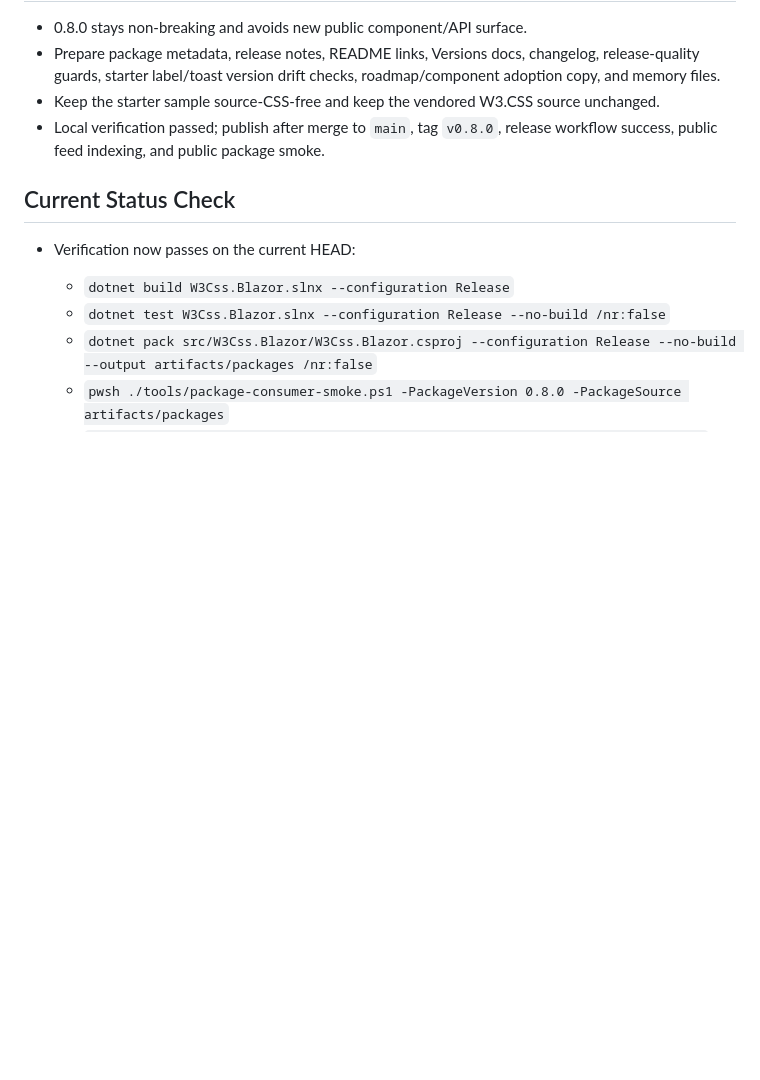
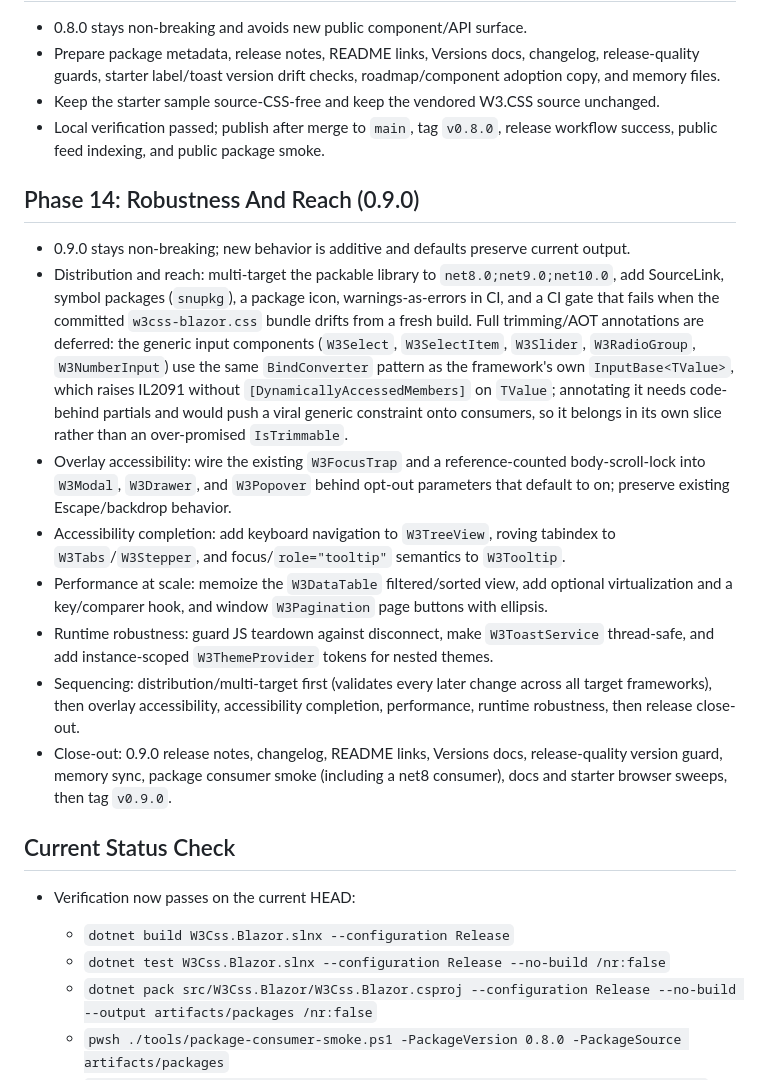
Before and after one commit to araxis/W3Css.Blazor, a Markdown page: memory/development-plan.md, the part around the change. Drawn GitHub-style; blank space fills up the shorter version.

Commit message:
docs: plan 0.9.0 robustness and reach (Phase 14)

```diff
--- a/memory/development-plan.md
+++ b/memory/development-plan.md
@@ -85,6 +85,17 @@ Last updated: 2026-06-05
 - Keep the starter sample source-CSS-free and keep the vendored W3.CSS source unchanged.
 - Local verification passed; publish after merge to `main`, tag `v0.8.0`, release workflow success, public feed indexing, and public package smoke.
 
+## Phase 14: Robustness And Reach (0.9.0)
+
+- 0.9.0 stays non-breaking; new behavior is additive and defaults preserve current output.
+- Distribution and reach: multi-target the packable library to `net8.0;net9.0;net10.0`, add SourceLink, symbol packages (`snupkg`), a package icon, warnings-as-errors in CI, and a CI gate that fails when the committed `w3css-blazor.css` bundle drifts from a fresh build. Full trimming/AOT annotations are deferred: the generic input components (`W3Select`, `W3SelectItem`, `W3Slider`, `W3RadioGroup`, `W3NumberInput`) use the same `BindConverter` pattern as the framework's own `InputBase<TValue>`, which raises IL2091 without `[DynamicallyAccessedMembers]` on `TValue`; annotating it needs code-behind partials and would push a viral generic constraint onto consumers, so it belongs in its own slice rather than an over-promised `IsTrimmable`.
+- Overlay accessibility: wire the existing `W3FocusTrap` and a reference-counted body-scroll-lock into `W3Modal`, `W3Drawer`, and `W3Popover` behind opt-out parameters that default to on; preserve existing Escape/backdrop behavior.
+- Accessibility completion: add keyboard navigation to `W3TreeView`, roving tabindex to `W3Tabs`/`W3Stepper`, and focus/`role="tooltip"` semantics to `W3Tooltip`.
+- Performance at scale: memoize the `W3DataTable` filtered/sorted view, add optional virtualization and a key/comparer hook, and window `W3Pagination` page buttons with ellipsis.
+- Runtime robustness: guard JS teardown against disconnect, make `W3ToastService` thread-safe, and add instance-scoped `W3ThemeProvider` tokens for nested themes.
+- Sequencing: distribution/multi-target first (validates every later change across all target frameworks), then overlay accessibility, accessibility completion, performance, runtime robustness, then release close-out.
+- Close-out: 0.9.0 release notes, changelog, README links, Versions docs, release-quality version guard, memory sync, package consumer smoke (including a net8 consumer), docs and starter browser sweeps, then tag `v0.9.0`.
+
 ## Current Status Check
 
 - Verification now passes on the current HEAD:
```
Also changed, not shown: memory/current-state.md (+1 -0 lines).
